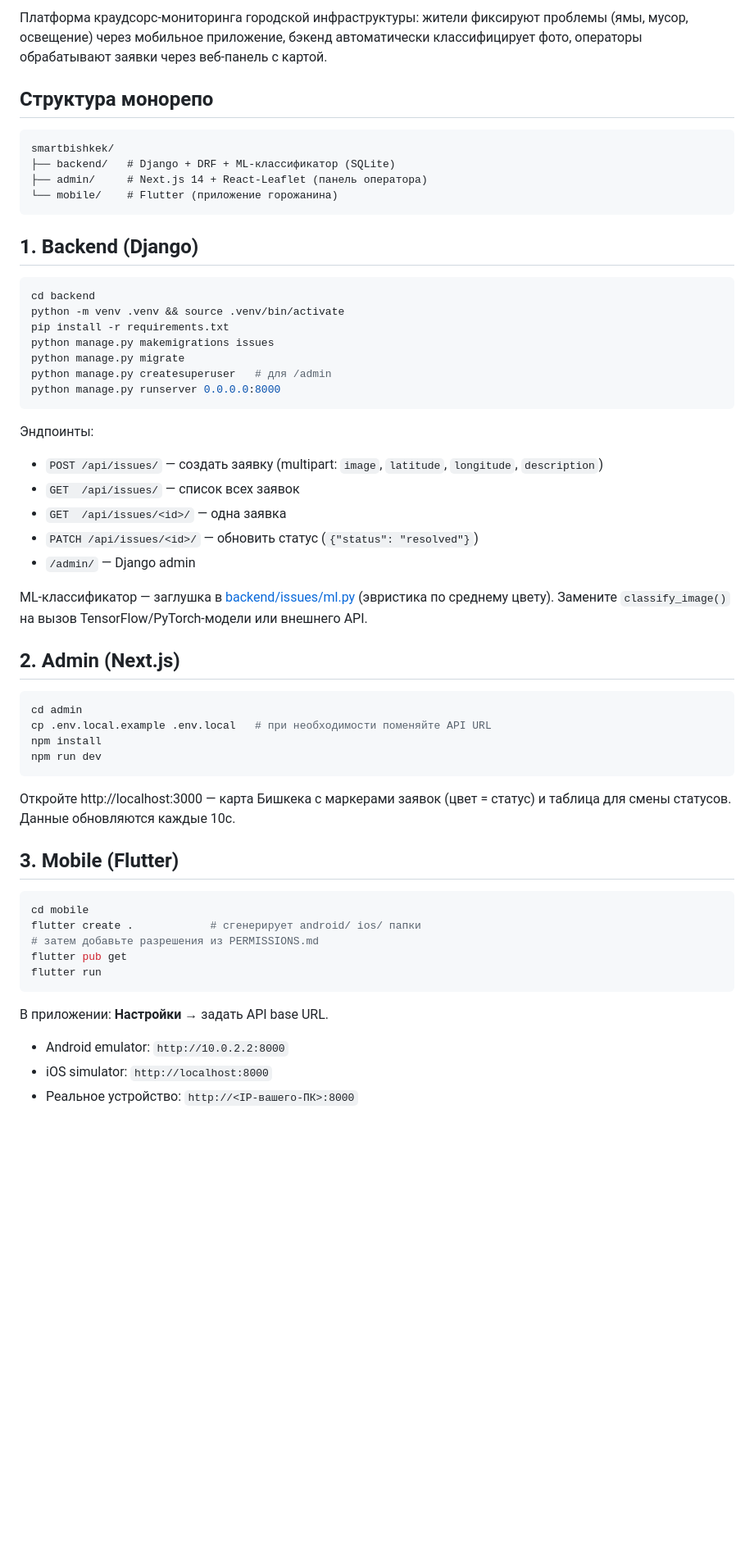
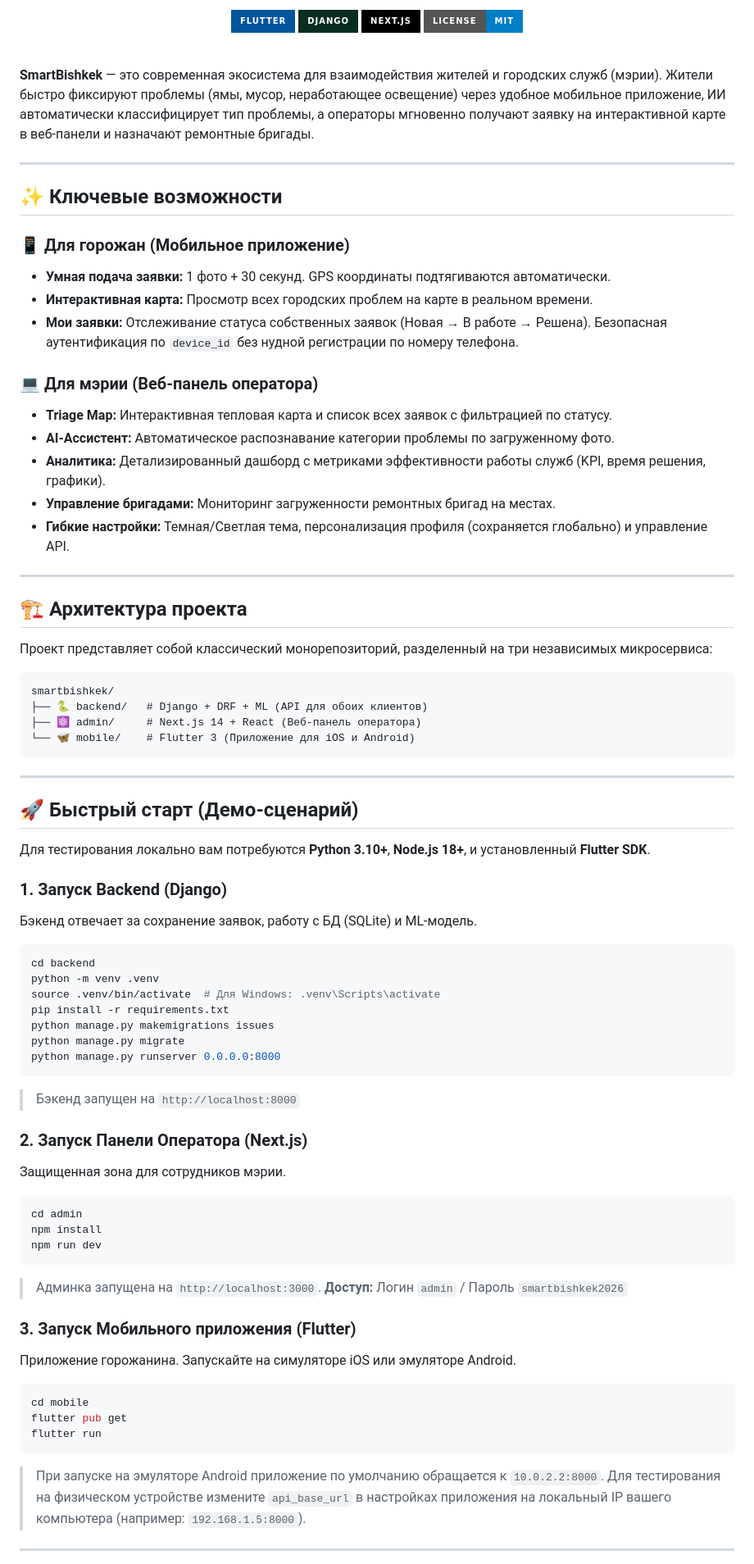
Before and after one commit to Aymanchk/SmartBishkek, a Markdown page: README.md, the part around one of its changes. Shown at 82% size. Drawn GitHub-style; badges without logos; blank space fills up the shorter version.

Commit message:
Добавлен крутой README и безопасный .gitignore

````diff
--- a/README.md
+++ b/README.md
@@ -2,65 +6,84 @@
 
-Платформа краудсорс-мониторинга городской инфраструктуры:
-жители фиксируют проблемы (ямы, мусор, освещение) через мобильное приложение,
-бэкенд автоматически классифицирует фото, операторы обрабатывают заявки
-через веб-панель с картой.
+  [![Flutter](https://img.shields.io/badge/Flutter-02569B?style=for-the-badge&logo=flutter&logoColor=white)](https://flutter.dev/)
+  [![Django](https://img.shields.io/badge/Django-092E20?style=for-the-badge&logo=django&logoColor=white)](https://www.djangoproject.com/)
+  [![Next.js](https://img.shields.io/badge/Next.js-000000?style=for-the-badge&logo=nextdotjs&logoColor=white)](https://nextjs.org/)
+  [![License](https://img.shields.io/badge/License-MIT-blue.svg?style=for-the-badge)](LICENSE)
+</div>
 
-## Структура монорепо
+<br/>
 
-```
+**SmartBishkek** — это современная экосистема для взаимодействия жителей и городских служб (мэрии).
+Жители быстро фиксируют проблемы (ямы, мусор, неработающее освещение) через удобное мобильное приложение, ИИ автоматически классифицирует тип проблемы, а операторы мгновенно получают заявку на интерактивной карте в веб-панели и назначают ремонтные бригады.
+
+---
+
+## ✨ Ключевые возможности
+
+### 📱 Для горожан (Мобильное приложение)
+- **Умная подача заявки:** 1 фото + 30 секунд. GPS координаты подтягиваются автоматически.
+- **Интерактивная карта:** Просмотр всех городских проблем на карте в реальном времени.
+- **Мои заявки:** Отслеживание статуса собственных заявок (Новая → В работе → Решена). Безопасная аутентификация по `device_id` без нудной регистрации по номеру телефона.
+
+### 💻 Для мэрии (Веб-панель оператора)
+- **Triage Map:** Интерактивная тепловая карта и список всех заявок с фильтрацией по статусу.
+- **AI-Ассистент:** Автоматическое распознавание категории проблемы по загруженному фото.
+- **Аналитика:** Детализированный дашборд с метриками эффективности работы служб (KPI, время решения, графики).
+- **Управление бригадами:** Мониторинг загруженности ремонтных бригад на местах.
+- **Гибкие настройки:** Темная/Светлая тема, персонализация профиля (сохраняется глобально) и управление API.
+
+---
+
+## 🏗 Архитектура проекта
+
+Проект представляет собой классический монорепозиторий, разделенный на три независимых микросервиса:
+
+```text
 smartbishkek/
-├── backend/   # Django + DRF + ML-классификатор (SQLite)
-├── admin/     # Next.js 14 + React-Leaflet (панель оператора)
-└── mobile/    # Flutter (приложение горожанина)
+├── 🐍 backend/   # Django + DRF + ML (API для обоих клиентов)
+├── ⚛️ admin/     # Next.js 14 + React (Веб-панель оператора)
+└── 🦋 mobile/    # Flutter 3 (Приложение для iOS и Android)
 ```
 
-## 1. Backend (Django)
+---
+
+## 🚀 Быстрый старт (Демо-сценарий)
+
+Для тестирования локально вам потребуются **Python 3.10+**, **Node.js 18+**, и установленный **Flutter SDK**.
+
+### 1. Запуск Backend (Django)
+Бэкенд отвечает за сохранение заявок, работу с БД (SQLite) и ML-модель.
 
 ```bash
 cd backend
-python -m venv .venv && source .venv/bin/activate
+python -m venv .venv
+source .venv/bin/activate  # Для Windows: .venv\Scripts\activate
 pip install -r requirements.txt
 python manage.py makemigrations issues
 python manage.py migrate
-python manage.py createsuperuser   # для /admin
 python manage.py runserver 0.0.0.0:8000
 ```
+> Бэкенд запущен на `http://localhost:8000`
 
-Эндпоинты:
-- `POST /api/issues/` — создать заявку (multipart: `image`, `latitude`, `longitude`, `description`)
-- `GET  /api/issues/` — список всех заявок
-- `GET  /api/issues/<id>/` — одна заявка
-- `PATCH /api/issues/<id>/` — обновить статус (`{"status": "resolved"}`)
-- `/admin/` — Django admin
-
-ML-классификатор — заглушка в [backend/issues/ml.py](backend/issues/ml.py)
-(эвристика по среднему цвету). Замените `classify_image()` на вызов
-TensorFlow/PyTorch-модели или внешнего API.
-
-## 2. Admin (Next.js)
+### 2. Запуск Панели Оператора (Next.js)
+Защищенная зона для сотрудников мэрии.
 
 ```bash
 cd admin
-cp .env.local.example .env.local   # при необходимости поменяйте API URL
 npm install
 npm run dev
 ```
+> Админка запущена на `http://localhost:3000`.
+> **Доступ:** Логин `admin` / Пароль `smartbishkek2026`
 
-Откройте http://localhost:3000 — карта Бишкека с маркерами заявок
-(цвет = статус) и таблица для смены статусов. Данные обновляются каждые 10с.
-
-## 3. Mobile (Flutter)
+### 3. Запуск Мобильного приложения (Flutter)
+Приложение горожанина. Запускайте на симуляторе iOS или эмуляторе Android.
 
 ```bash
 cd mobile
-flutter create .            # сгенерирует android/ ios/ папки
-# затем добавьте разрешения из PERMISSIONS.md
 flutter pub get
 flutter run
 ```
+> При запуске на эмуляторе Android приложение по умолчанию обращается к `10.0.2.2:8000`. Для тестирования на физическом устройстве измените `api_base_url` в настройках приложения на локальный IP вашего компьютера (например: `192.168.1.5:8000`).
 
-В приложении: **Настройки** → задать API base URL.
-- Android emulator: `http://10.0.2.2:8000`
-- iOS simulator: `http://localhost:8000`
-- Реальное устройство: `http://<IP-вашего-ПК>:8000`
+---
 
````
Also changed, not shown: other parts of README.md (+23 -15 lines).
